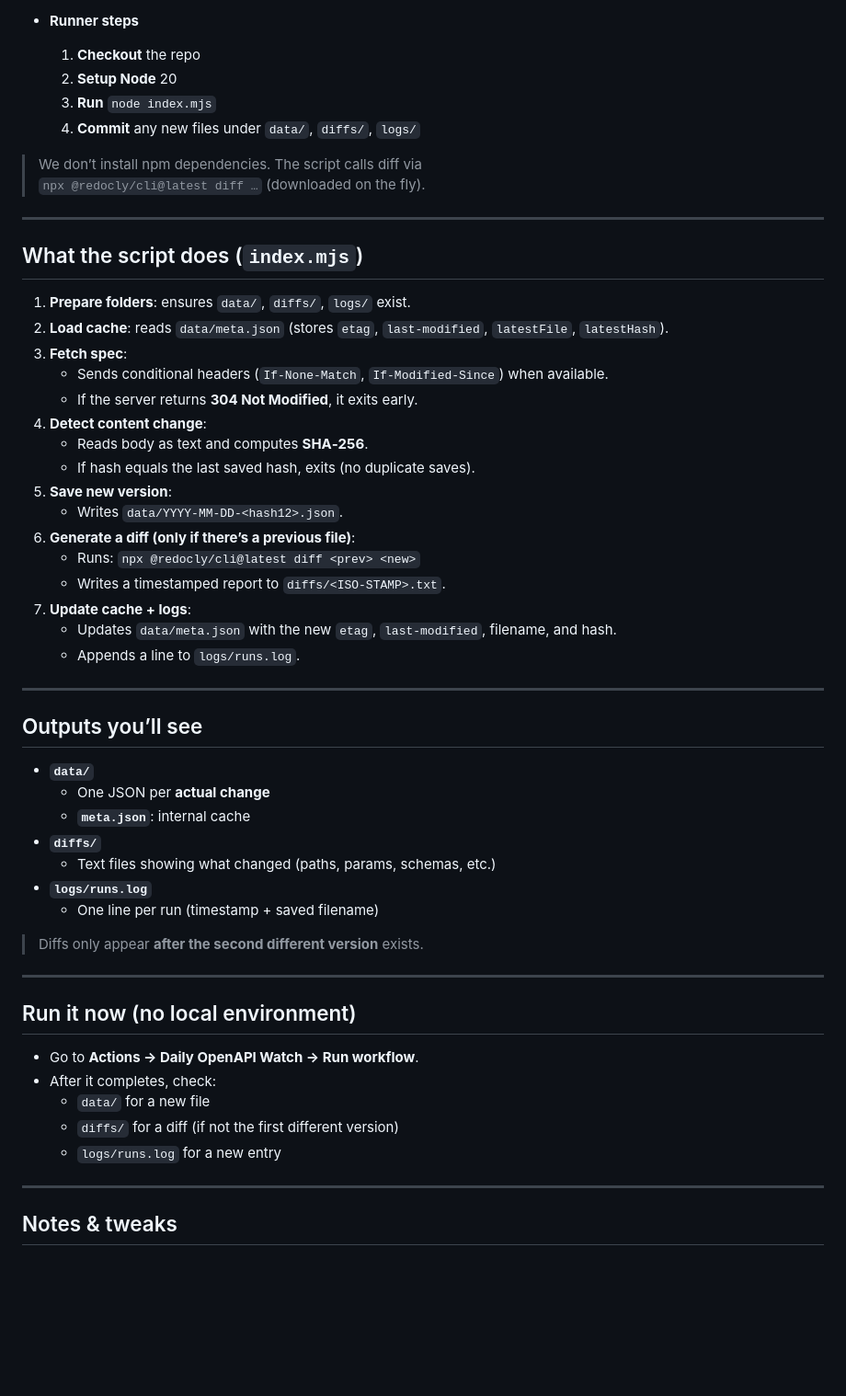
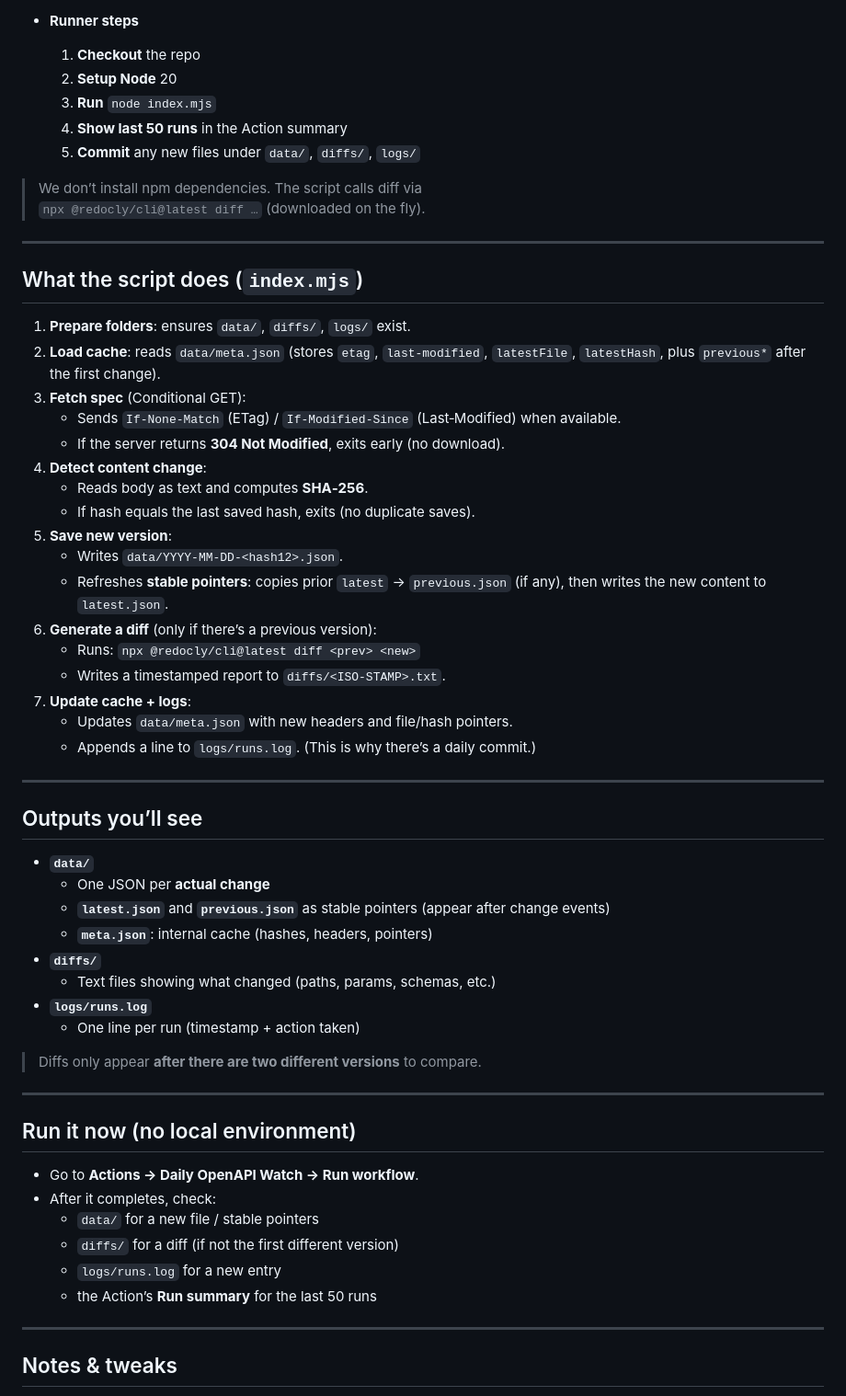
Before and after one commit to ribo916/openapi-watcher, a Markdown page: README.md, the part around one of its changes. Shown at 92% size. Rendered like a GitHub page; blank space fills up the shorter version.

```diff
--- a/README.md
+++ b/README.md
@@ -45,7 +53,8 @@ No servers. No local build. It’s just a scheduled commit bot.
   1. **Checkout** the repo
   2. **Setup Node** 20
   3. **Run** `node index.mjs`
-  4. **Commit** any new files under `data/`, `diffs/`, `logs/`
+  4. **Show last 50 runs** in the Action summary
+  5. **Commit** any new files under `data/`, `diffs/`, `logs/`
 
 > We don’t install npm dependencies. The script calls diff via
 > `npx @redocly/cli@latest diff …` (downloaded on the fly).
@@ -55,21 +64,22 @@ No servers. No local build. It’s just a scheduled commit bot.
 ## What the script does (`index.mjs`)
 
 1. **Prepare folders**: ensures `data/`, `diffs/`, `logs/` exist.
-2. **Load cache**: reads `data/meta.json` (stores `etag`, `last-modified`, `latestFile`, `latestHash`).
-3. **Fetch spec**:
-   - Sends conditional headers (`If-None-Match`, `If-Modified-Since`) when available.
-   - If the server returns **304 Not Modified**, it exits early.
+2. **Load cache**: reads `data/meta.json` (stores `etag`, `last-modified`, `latestFile`, `latestHash`, plus `previous*` after the first change).
+3. **Fetch spec** (Conditional GET):
+   - Sends `If-None-Match` (ETag) / `If-Modified-Since` (Last‑Modified) when available.
+   - If the server returns **304 Not Modified**, exits early (no download).
 4. **Detect content change**:
    - Reads body as text and computes **SHA‑256**.
    - If hash equals the last saved hash, exits (no duplicate saves).
 5. **Save new version**:
    - Writes `data/YYYY-MM-DD-<hash12>.json`.
-6. **Generate a diff (only if there’s a previous file)**:
+   - Refreshes **stable pointers**: copies prior `latest` → `previous.json` (if any), then writes the new content to `latest.json`.
+6. **Generate a diff** (only if there’s a previous version):
    - Runs: `npx @redocly/cli@latest diff <prev> <new>`
    - Writes a timestamped report to `diffs/<ISO-STAMP>.txt`.
 7. **Update cache + logs**:
-   - Updates `data/meta.json` with the new `etag`, `last-modified`, filename, and hash.
-   - Appends a line to `logs/runs.log`.
+   - Updates `data/meta.json` with new headers and file/hash pointers.
+   - Appends a line to `logs/runs.log`. (This is why there’s a daily commit.)
 
 ---
 
@@ -77,13 +87,14 @@ No servers. No local build. It’s just a scheduled commit bot.
 
 - **`data/`**
   - One JSON per **actual change**
-  - **`meta.json`**: internal cache
+  - **`latest.json`** and **`previous.json`** as stable pointers (appear after change events)
+  - **`meta.json`**: internal cache (hashes, headers, pointers)
 - **`diffs/`**
   - Text files showing what changed (paths, params, schemas, etc.)
 - **`logs/runs.log`**
-  - One line per run (timestamp + saved filename)
+  - One line per run (timestamp + action taken)
 
-> Diffs only appear **after the second different version** exists.
+> Diffs only appear **after there are two different versions** to compare.
 
 ---
 
@@ -91,9 +102,10 @@ No servers. No local build. It’s just a scheduled commit bot.
 
 - Go to **Actions → Daily OpenAPI Watch → Run workflow**.
 - After it completes, check:
-  - `data/` for a new file
+  - `data/` for a new file / stable pointers
   - `diffs/` for a diff (if not the first different version)
   - `logs/runs.log` for a new entry
+  - the Action’s **Run summary** for the last 50 runs
 
 ---
 
```
Also changed, not shown: other parts of README.md (+17 -9 lines).
